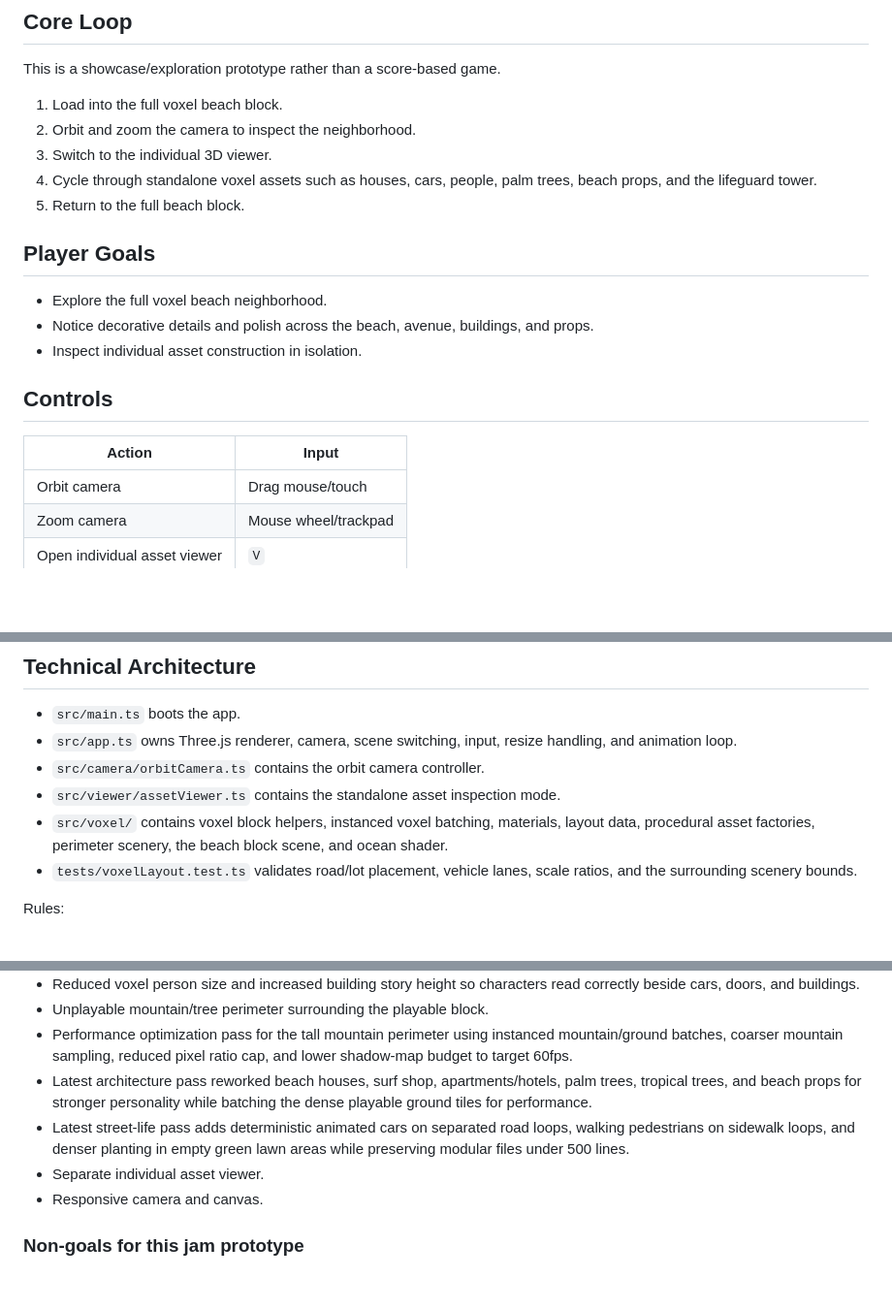
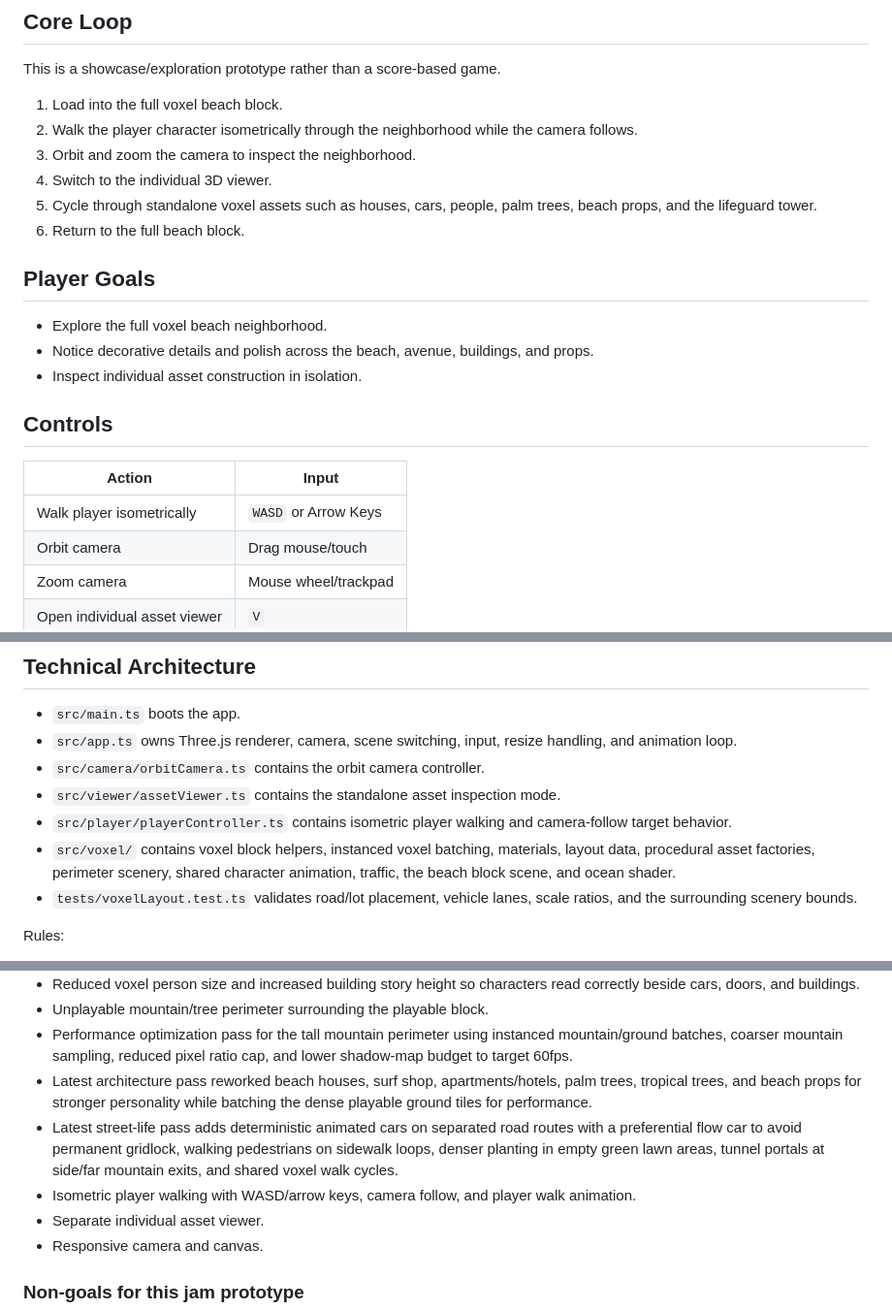
Before and after one commit to resenhadobar/parseweaveSubmission, a Markdown page: GAME_DESIGN_DOCUMENT.md, 3 parts joined by grey strips. Shown at 97% size. GitHub-like rendering; blank space fills up the shorter version.

Commit message:
Update GDD for walkable player and traffic priority
Co-authored-by: a0d7c6b8-7b43-41f4-bae6-2c8f4c0c69f1 <a0d7c6b8-7b43-41f4-bae6-2c8f4c0c69f1@users.noreply.jabali.ai>

```diff
--- a/GAME_DESIGN_DOCUMENT.md
+++ b/GAME_DESIGN_DOCUMENT.md
@@ -18,10 +18,11 @@
 This is a showcase/exploration prototype rather than a score-based game.
 
 1. Load into the full voxel beach block.
-2. Orbit and zoom the camera to inspect the neighborhood.
-3. Switch to the individual 3D viewer.
-4. Cycle through standalone voxel assets such as houses, cars, people, palm trees, beach props, and the lifeguard tower.
-5. Return to the full beach block.
+2. Walk the player character isometrically through the neighborhood while the camera follows.
+3. Orbit and zoom the camera to inspect the neighborhood.
+4. Switch to the individual 3D viewer.
+5. Cycle through standalone voxel assets such as houses, cars, people, palm trees, beach props, and the lifeguard tower.
+6. Return to the full beach block.
 
 ## Player Goals
 
@@ -33,6 +34,7 @@ This is a showcase/exploration prototype rather than a score-based game.
 
 | Action | Input |
 | --- | --- |
+| Walk player isometrically | `WASD` or Arrow Keys |
 | Orbit camera | Drag mouse/touch |
 | Zoom camera | Mouse wheel/trackpad |
 | Open individual asset viewer | `V` |
@@ -67,7 +69,8 @@ The scene is a sunny coastal neighborhood with:
 - `src/app.ts` owns Three.js renderer, camera, scene switching, input, resize handling, and animation loop.
 - `src/camera/orbitCamera.ts` contains the orbit camera controller.
 - `src/viewer/assetViewer.ts` contains the standalone asset inspection mode.
-- `src/voxel/` contains voxel block helpers, instanced voxel batching, materials, layout data, procedural asset factories, perimeter scenery, the beach block scene, and ocean shader.
+- `src/player/playerController.ts` contains isometric player walking and camera-follow target behavior.
+- `src/voxel/` contains voxel block helpers, instanced voxel batching, materials, layout data, procedural asset factories, perimeter scenery, shared character animation, traffic, the beach block scene, and ocean shader.
 - `tests/voxelLayout.test.ts` validates road/lot placement, vehicle lanes, scale ratios, and the surrounding scenery bounds.
 
 Rules:
@@ -89,7 +92,8 @@ Rules:
 - Unplayable mountain/tree perimeter surrounding the playable block.
 - Performance optimization pass for the tall mountain perimeter using instanced mountain/ground batches, coarser mountain sampling, reduced pixel ratio cap, and lower shadow-map budget to target 60fps.
 - Latest architecture pass reworked beach houses, surf shop, apartments/hotels, palm trees, tropical trees, and beach props for stronger personality while batching the dense playable ground tiles for performance.
-- Latest street-life pass adds deterministic animated cars on separated road loops, walking pedestrians on sidewalk loops, and denser planting in empty green lawn areas while preserving modular files under 500 lines.
+- Latest street-life pass adds deterministic animated cars on separated road routes with a preferential flow car to avoid permanent gridlock, walking pedestrians on sidewalk loops, denser planting in empty green lawn areas, tunnel portals at side/far mountain exits, and shared voxel walk cycles.
+- Isometric player walking with WASD/arrow keys, camera follow, and player walk animation.
 - Separate individual asset viewer.
 - Responsive camera and canvas.
 
```
Also changed, not shown: other parts of GAME_DESIGN_DOCUMENT.md (+1 -1 lines).
